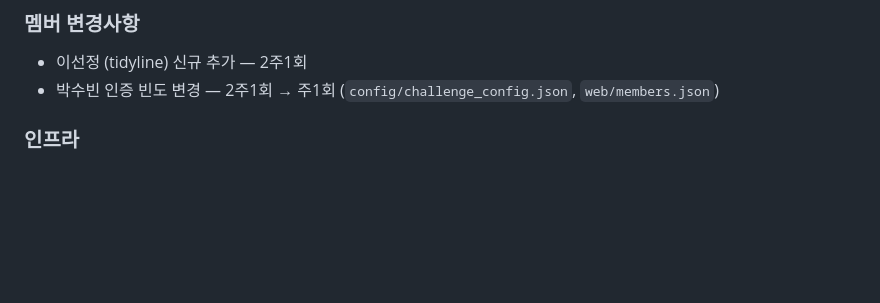
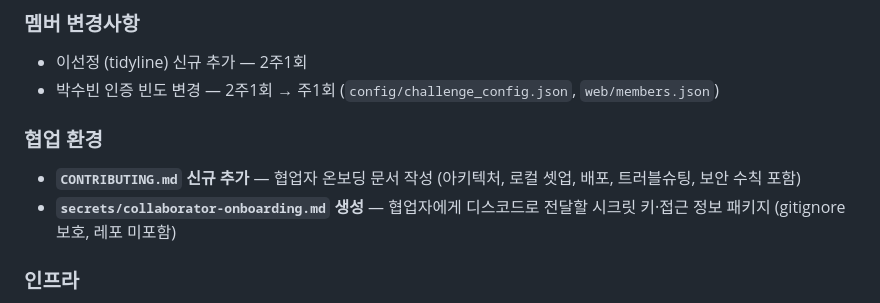
Before and after one commit to ggplab/content_designer_challenge, a Markdown page: update.md, the part around the change. Rendered like a GitHub page; blank space fills up the shorter version.

Commit message:
docs: 2026-03-10 협업 환경 구축 이력 추가
CONTRIBUTING.md 및 협업자 온보딩 문서 작업 내용 기록.

Co-Authored-By: Claude Sonnet 4.6 <noreply@anthropic.com>

```diff
--- a/update.md
+++ b/update.md
@@ -27,6 +27,10 @@
 ### 멤버 변경사항
 - 이선정 (tidyline) 신규 추가 — 2주1회
 - 박수빈 인증 빈도 변경 — 2주1회 → 주1회 (`config/challenge_config.json`, `web/members.json`)
+
+### 협업 환경
+- **`CONTRIBUTING.md` 신규 추가** — 협업자 온보딩 문서 작성 (아키텍처, 로컬 셋업, 배포, 트러블슈팅, 보안 수칙 포함)
+- **`secrets/collaborator-onboarding.md` 생성** — 협업자에게 디스코드로 전달할 시크릿 키·접근 정보 패키지 (gitignore 보호, 레포 미포함)
 
 ### 인프라
 - `supabase/functions/web-verify` 신규 Edge Function 배포 — 웹 인증 폼 처리
```
